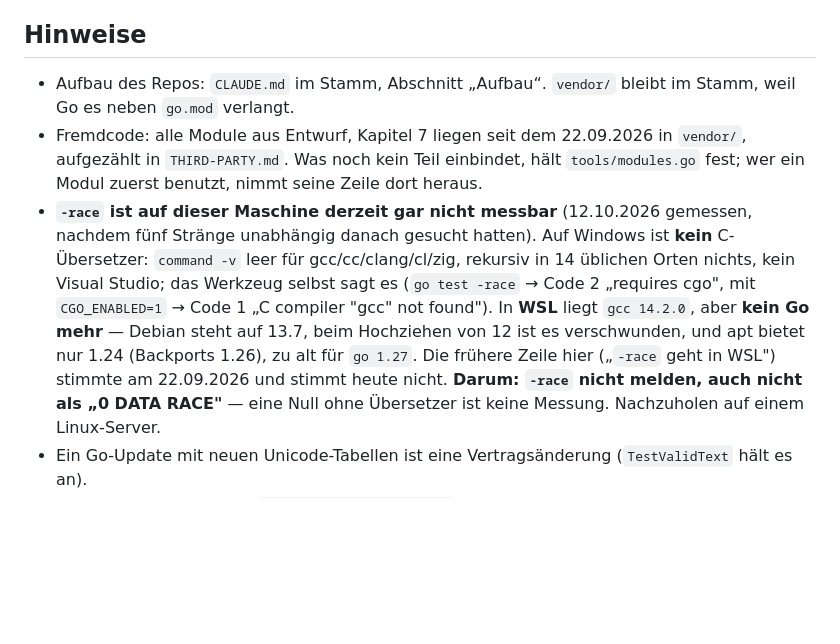
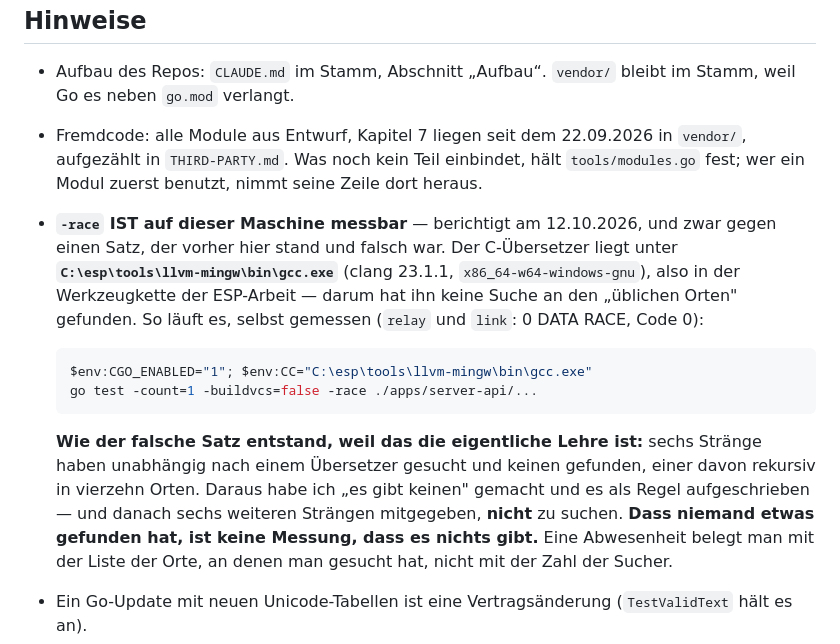
Before and after one commit to sorglos-it/nextgencloud, a Markdown page: docs/STAND.md, the part around the change. Drawn GitHub-style; blank space fills up the shorter version.

Commit message:
Correct a rule of my own: -race is measurable here
I wrote in STAND.md that -race cannot be measured on this machine, and
then told six strands not to look. It is wrong. The compiler sits at
C:\esp\tools\llvm-mingw\bin\gcc.exe, in the toolchain of another piece
of work, and I ran relay and link myself: 0 DATA RACE, exit 0.

How the wrong sentence came about is the lesson, so messen.md now
carries it: six independent searches found nothing, one of them
recursive over fourteen usual places, and I turned that into "there is
none". Nobody finding something is not a measurement that it does not
exist. An absence is shown by the list of places searched, not by the
number of searchers — and a single earlier successful measurement
outweighs several failed searches. There even was one, two days old,
with this exact command line.

Co-Authored-By: Claude Opus 5 <noreply@anthropic.com>

````diff
--- a/docs/STAND.md
+++ b/docs/STAND.md
@@ -234,16 +234,23 @@ Alle weiteren Entscheidungen stehen im Entwurf, Kapitel 6.
 - Fremdcode: alle Module aus Entwurf, Kapitel 7 liegen seit dem 22.09.2026 in `vendor/`, aufgezählt
   in `THIRD-PARTY.md`. Was noch kein Teil einbindet, hält `tools/modules.go` fest; wer ein Modul
   zuerst benutzt, nimmt seine Zeile dort heraus.
-- **`-race` ist auf dieser Maschine derzeit gar nicht messbar** (12.10.2026 gemessen, nachdem
-  fünf Stränge unabhängig danach gesucht hatten). Auf Windows ist **kein** C-Übersetzer:
-  `command -v` leer für gcc/cc/clang/cl/zig, rekursiv in 14 üblichen Orten nichts, kein Visual
-  Studio; das Werkzeug selbst sagt es (`go test -race` → Code 2 „requires cgo", mit
-  `CGO_ENABLED=1` → Code 1 „C compiler \"gcc\" not found"). In **WSL** liegt `gcc 14.2.0`,
-  aber **kein Go mehr** — Debian steht auf 13.7, beim Hochziehen von 12 ist es verschwunden,
-  und apt bietet nur 1.24 (Backports 1.26), zu alt für `go 1.27`. Die frühere Zeile hier
-  („`-race` geht in WSL") stimmte am 22.09.2026 und stimmt heute nicht.
-  **Darum: `-race` nicht melden, auch nicht als „0 DATA RACE"** — eine Null ohne Übersetzer
-  ist keine Messung. Nachzuholen auf einem Linux-Server.
+- **`-race` IST auf dieser Maschine messbar** — berichtigt am 12.10.2026, und zwar gegen einen Satz,
+  der vorher hier stand und falsch war. Der C-Übersetzer liegt unter
+  **`C:\esp\tools\llvm-mingw\bin\gcc.exe`** (clang 23.1.1, `x86_64-w64-windows-gnu`), also in der
+  Werkzeugkette der ESP-Arbeit — darum hat ihn keine Suche an den „üblichen Orten" gefunden.
+  So läuft es, selbst gemessen (`relay` und `link`: 0 DATA RACE, Code 0):
+
+  ```powershell
+  $env:CGO_ENABLED="1"; $env:CC="C:\esp\tools\llvm-mingw\bin\gcc.exe"
+  go test -count=1 -buildvcs=false -race ./apps/server-api/...
+  ```
+
+  **Wie der falsche Satz entstand, weil das die eigentliche Lehre ist:** sechs Stränge haben
+  unabhängig nach einem Übersetzer gesucht und keinen gefunden, einer davon rekursiv in vierzehn
+  Orten. Daraus habe ich „es gibt keinen" gemacht und es als Regel aufgeschrieben — und danach
+  sechs weiteren Strängen mitgegeben, **nicht** zu suchen. **Dass niemand etwas gefunden hat, ist
+  keine Messung, dass es nichts gibt.** Eine Abwesenheit belegt man mit der Liste der Orte, an
+  denen man gesucht hat, nicht mit der Zahl der Sucher.
 - Ein Go-Update mit neuen Unicode-Tabellen ist eine Vertragsänderung (`TestValidText` hält es an).
 - Der claude-mem-Dienst (`bun … worker-service.cjs`) leckt Speicher. Brechen Builds oder
   Fuzz-Läufe ab, zuerst den freien Speicher prüfen.
````
Also changed, not shown: docs/vertraege-v1.2.md (+4 -2 lines).
